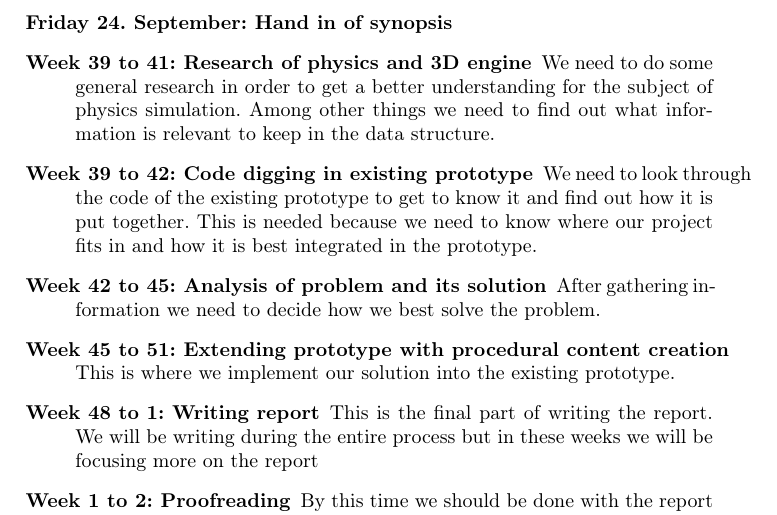
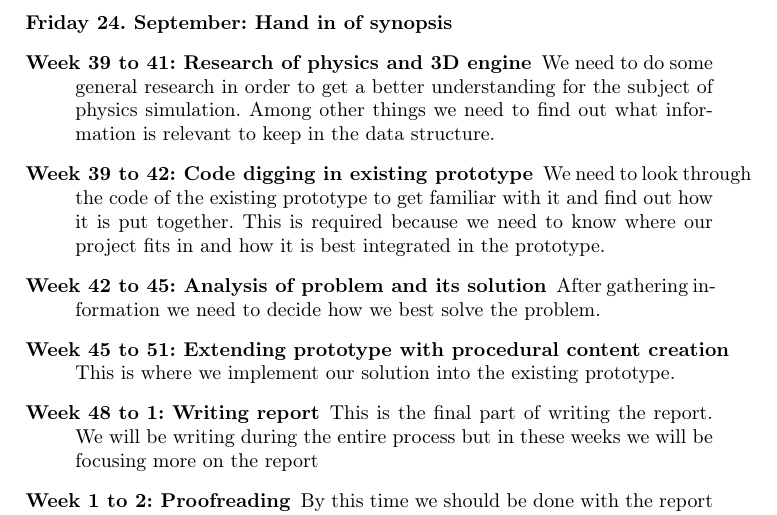
Before and after one commit to mobr/IRB-Simulation-Bachelor, a LaTeX document (documents/synopsis.tex): part of page 2 of 2, cut so that both start at the same text. Compiled offline with pdfLaTeX.

Commit message:
mindre rettelser i opgave beskrivelser

```diff
--- a/documents/synopsis.tex
+++ b/documents/synopsis.tex
@@ -71,8 +71,8 @@ created procedurally. We need to design a way with which the objects can be crea
 understanding for the subject of physics simulation. Among other things we need to find out what information is relevant to keep in the
 data structure.
 \item[Week 39 to 42: Code digging in existing prototype]
-We need to look through the code of the existing prototype to get to know it and find out how it is put together. This
-is needed because we need to know where our project fits in and how it is best integrated in the prototype.
+We need to look through the code of the existing prototype to get familiar with it and find out how it is put together. This
+is required because we need to know where our project fits in and how it is best integrated in the prototype.
 \item[Week 42 to 45: Analysis of problem and its solution]
 After gathering information we need to decide how we best solve the problem.
 \item[Week 45 to 51: Extending prototype with procedural content creation] This is where we implement our solution into
```
